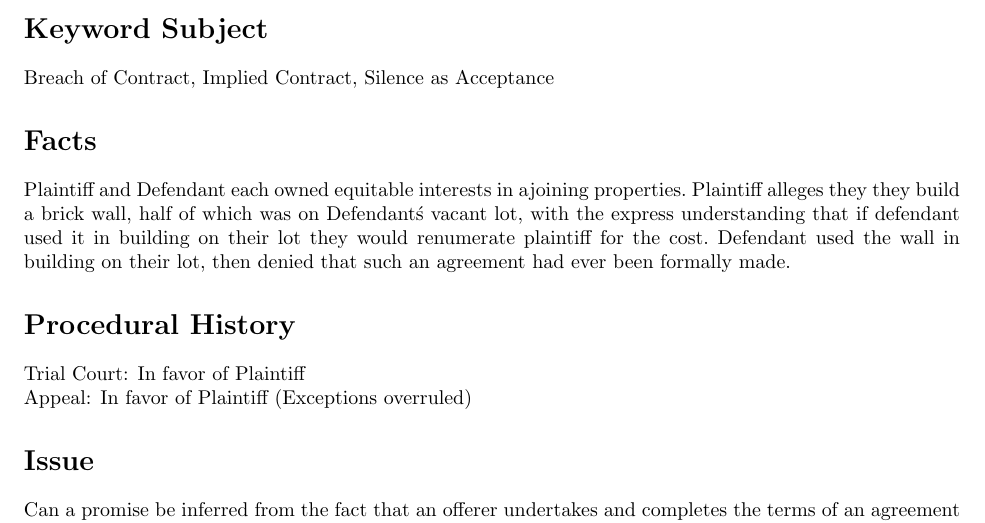
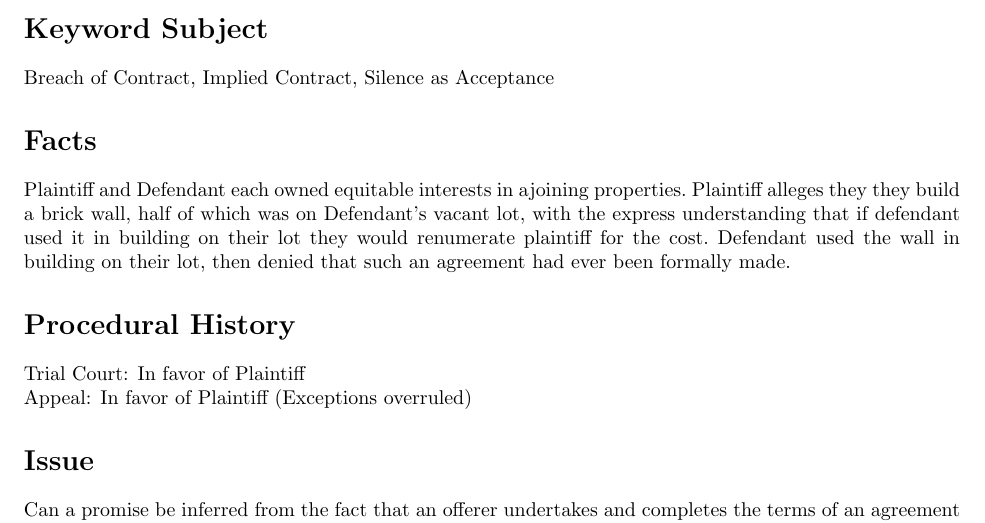
Before and after one commit to BennyWestsyde/Case_Briefs, a LaTeX document (Cases/Day_V_Caton.tex): part of the page, cut so that both start at the same text. Compiled offline with pdfLaTeX.

Commit message:
Fixed formatting before newline

```diff
--- a/Cases/Day_V_Caton.tex
+++ b/Cases/Day_V_Caton.tex
@@ -7,8 +7,8 @@
                     defendant={Caton},
                     citation={199 Mass.\ 513 (1876)},
                     course={Contracts},
-                    facts={Plaintiff and Defendant each owned equitable interests in ajoining properties.\ Plaintiff alleges they they build a brick wall, half of which was on Defendant\'s vacant lot, with the express understanding that if defendant used it in building on their lot they would renumerate plaintiff for the cost.\ Defendant used the wall in building on their lot, then denied that such an agreement had ever been formally made.},
-                    procedure={Trial Court: In favor of Plaintiff\\
+                    facts={Plaintiff and Defendant each owned equitable interests in ajoining properties.\ Plaintiff alleges they they build a brick wall, half of which was on Defendant's vacant lot, with the express understanding that if defendant used it in building on their lot they would renumerate plaintiff for the cost.\ Defendant used the wall in building on their lot, then denied that such an agreement had ever been formally made.},
+                    procedure={Trial Court: In favor of Plaintiff \\
 Appeal: In favor of Plaintiff (Exceptions overruled)},
                     issue={Can a promise be inferred from the fact that an offerer undertakes and completes the terms of an agreement and the offeree, knowing this completion is done with the expectation that the promise be fulfilled, does not stop them?},
                     holding={Yes; Objections overruled},
```
